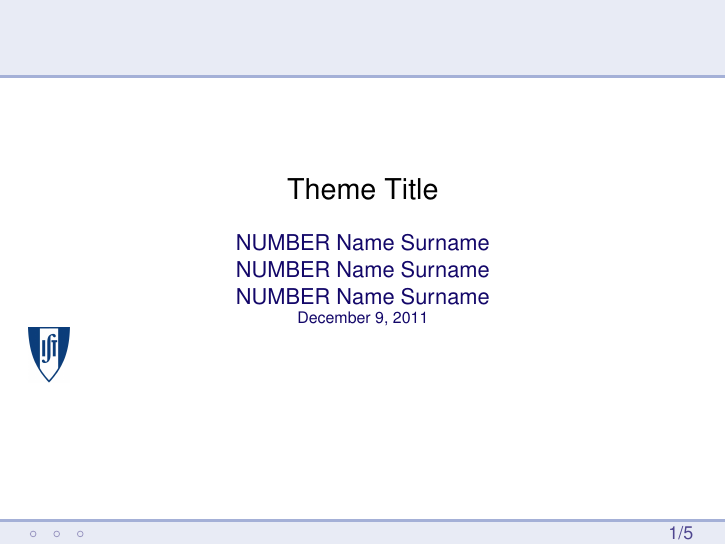
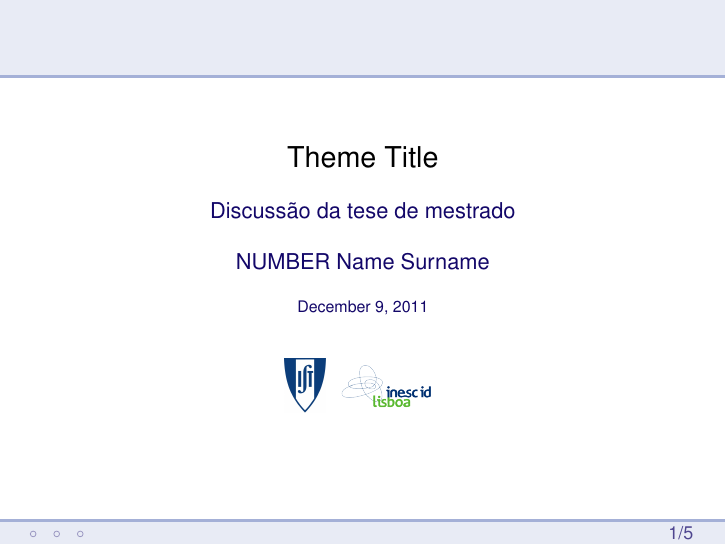
Before and after one commit to cnm/cnm_beamer_template, LaTeX slides (cnm_beamer_example.tex, which reads beamerouterthemecnmbeamer.sty): page 1 of 5. Compiled offline with pdfLaTeX.

Commit message:
Update title page

```diff
--- a/beamerouterthemecnmbeamer.sty
+++ b/beamerouterthemecnmbeamer.sty
@@ -157,6 +157,8 @@
   \usebeamerfont{title}\inserttitle\par
   \usebeamerfont{subtitle}\usebeamercolor[fg]{subtitle}\insertsubtitle\par
   \bigskip
+  Discussão da tese de mestrado\\ %TODO change this with variable
+  \bigskip
   \usebeamerfont{author}\insertauthor\par
   \usebeamerfont{institute}\insertinstitute\par
-  \usebeamerfont{date}\insertdate\par
+  \bigskip
--- a/cnm_beamer_example.tex
+++ b/cnm_beamer_example.tex
@@ -1,6 +1,7 @@
 \documentclass{beamer}
 
 %%%%%%%%%%%%%%%%%%%%%% Do not change this %%%%%%%%%%%%%%%%%%%%%%%%%%%
+\usepackage[utf8]{inputenc}
 \usetheme[sidebar,invert]{cnmbeamer}
 
 \usepackage[absolute,overlay]{textpos}
@@ -21,7 +22,7 @@
 
 %%% Change after here %%%%
 \title{Theme Title}
-\author{NUMBER Name Surname\\ NUMBER Name Surname\\ NUMBER Name Surname}
+\author{NUMBER Name Surname}
 \date{\today}
 
 \begin{document}
```
Also changed, not shown: example.pdf, beamerouterthemecnmbeamer.sty (7 more changed lines).
